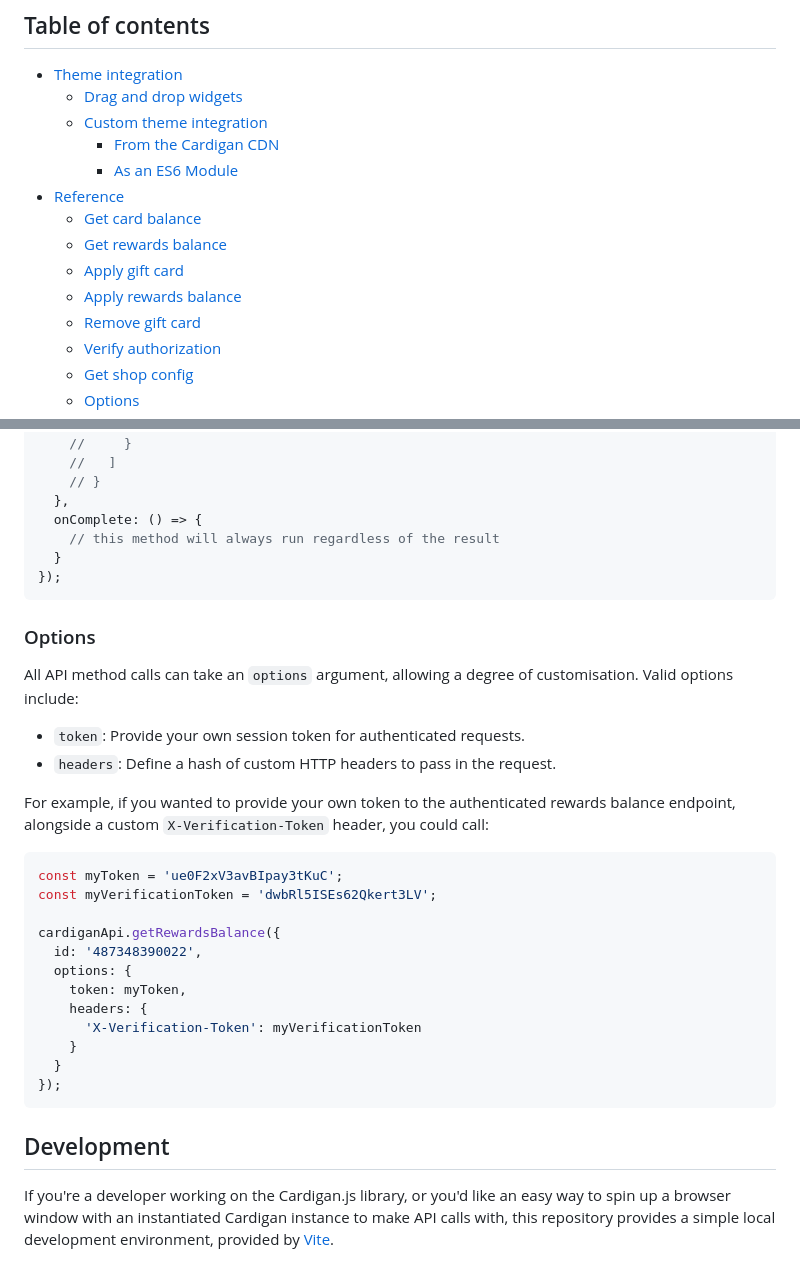
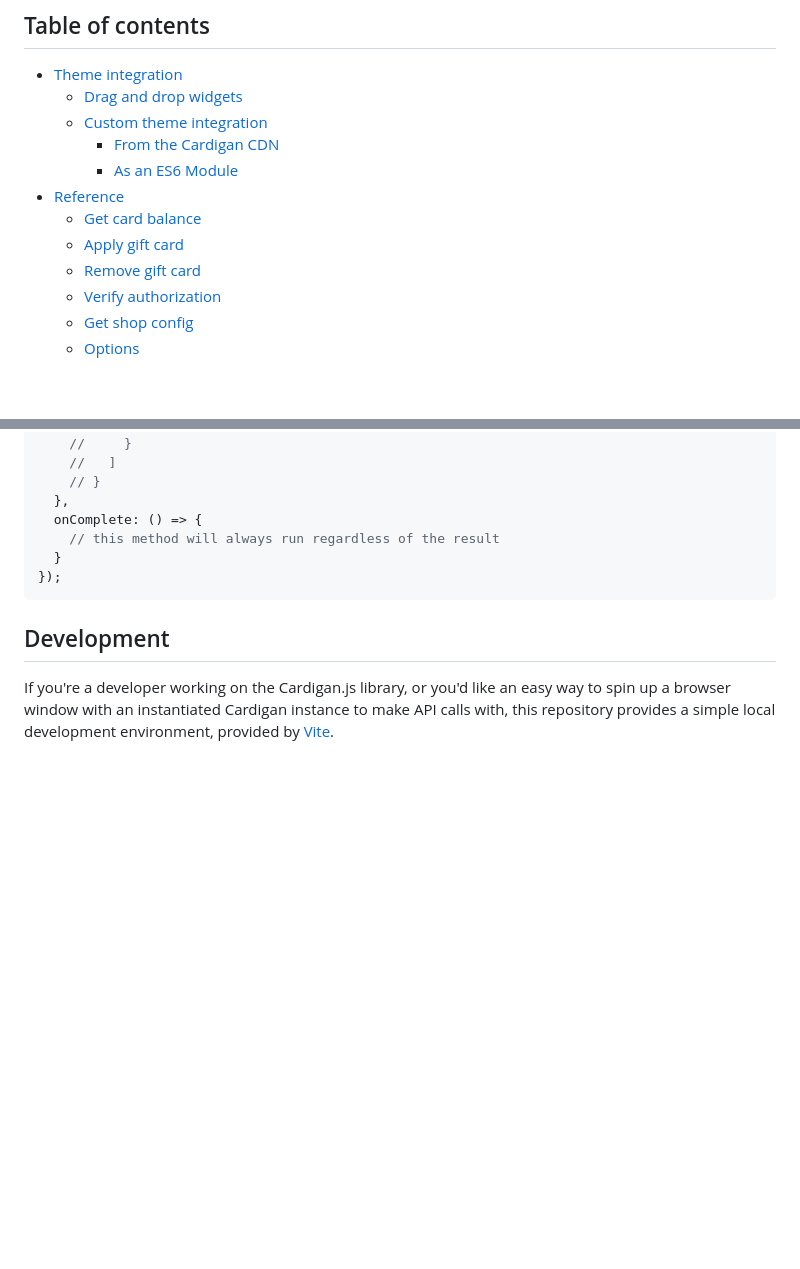
Before and after one commit to runcardigan/cardigan-js, a Markdown page: README.md, 2 parts joined by grey strips. Rendered like a GitHub page; blank space fills up the shorter version.

````diff
--- a/README.md
+++ b/README.md
@@ -13,9 +13,7 @@ You can learn more about Cardigan at https://docs.runcardigan.com.
       - [As an ES6 Module](#as-an-es6-module)
   - [Reference](#reference)
     - [Get card balance](#get-card-balance)
-    - [Get rewards balance](#get-rewards-balance)
     - [Apply gift card](#apply-gift-card)
-    - [Apply rewards balance](#apply-rewards-balance)
     - [Remove gift card](#remove-gift-card)
     - [Verify authorization](#verify-authorization)
     - [Get shop config](#get-shop-config)
@@ -370,30 +368,6 @@ cardigan.api.getShopConfig({
 });
 ```
 
-### Options
-All API method calls can take an `options` argument, allowing a degree of customisation.
-Valid options include:
-
-* `token`: Provide your own session token for authenticated requests.
-* `headers`: Define a hash of custom HTTP headers to pass in the request.
-
-For example, if you wanted to provide your own token to the authenticated rewards balance endpoint, alongside a custom `X-Verification-Token` header, you could call:
-
-```js
-const myToken = 'ue0F2xV3avBIpay3tKuC';
-const myVerificationToken = 'dwbRl5ISEs62Qkert3LV';
-
-cardiganApi.getRewardsBalance({
-  id: '487348390022',
-  options: {
-    token: myToken,
-    headers: {
-      'X-Verification-Token': myVerificationToken
-    }
-  }
-});
-```
-
 ## Development
 If you're a developer working on the Cardigan.js library, or you'd like an easy way to spin up a browser window with an instantiated Cardigan instance to make API calls with, this repository provides a simple local development environment, provided by [Vite](https://vitejs.dev).
 
````
